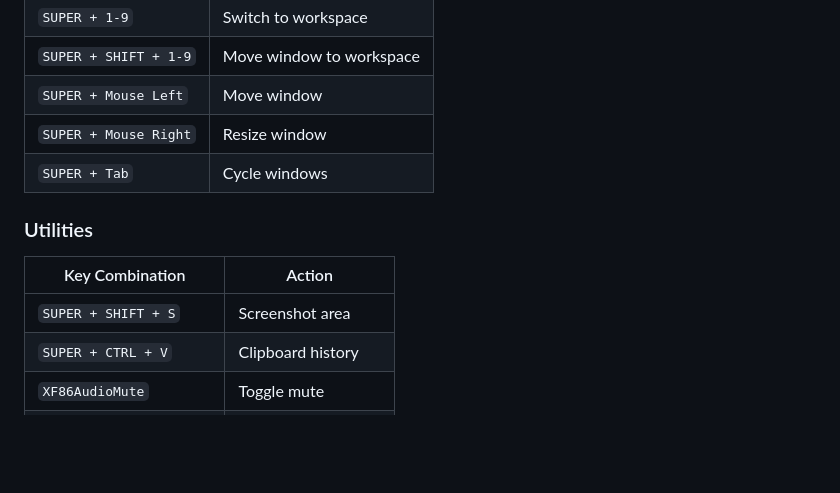
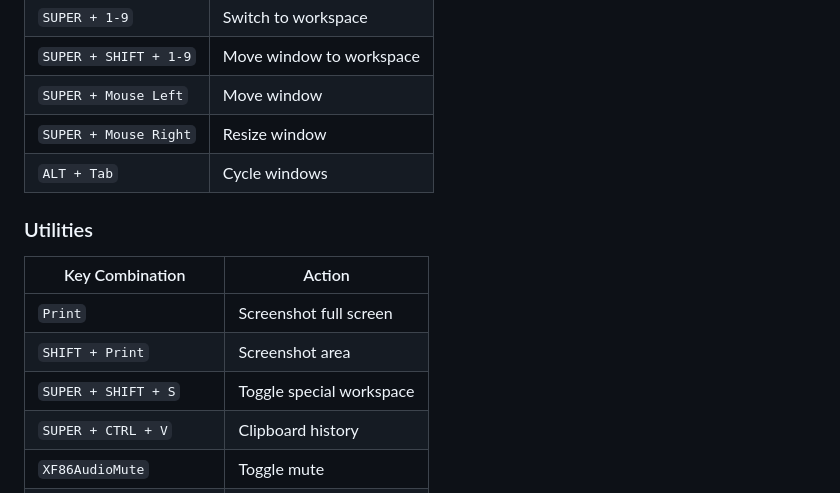
Before and after one commit to mzkrl/nix-hyprland, a Markdown page: README.md, the part around the change. Rendered like a GitHub page; blank space fills up the shorter version.

Commit message:
Potential fix for pull request finding
Co-authored-by: Copilot Autofix powered by AI <175728472+Copilot@users.noreply.github.com>

```diff
--- a/README.md
+++ b/README.md
@@ -250,13 +250,15 @@ Main config file: `configs/hypr/hyprland.conf`
 | `SUPER + SHIFT + 1-9` | Move window to workspace |
 | `SUPER + Mouse Left` | Move window |
 | `SUPER + Mouse Right` | Resize window |
-| `SUPER + Tab` | Cycle windows |
+| `ALT + Tab` | Cycle windows |
 
 ### Utilities
 
 | Key Combination | Action |
 |----------------|--------|
-| `SUPER + SHIFT + S` | Screenshot area |
+| `Print` | Screenshot full screen |
+| `SHIFT + Print` | Screenshot area |
+| `SUPER + SHIFT + S` | Toggle special workspace |
 | `SUPER + CTRL + V` | Clipboard history |
 | `XF86AudioMute` | Toggle mute |
 | `XF86AudioRaiseVolume` | Increase volume |
```
